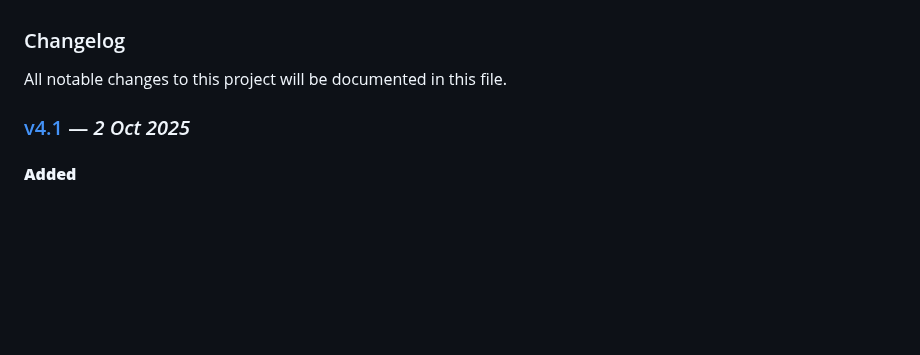
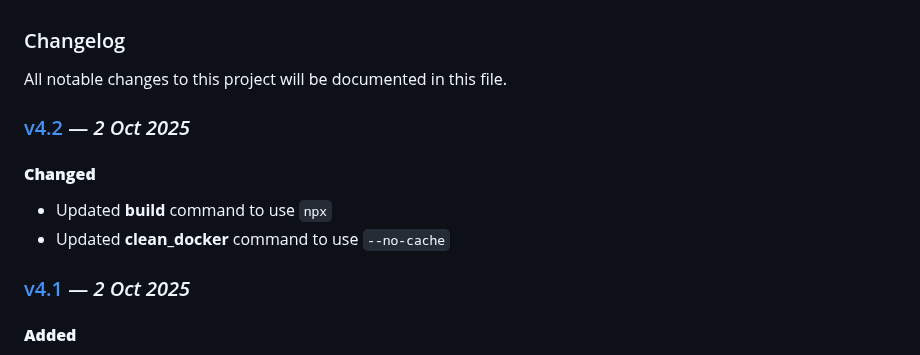
Before and after one commit to zanemyers/Flybox, a Markdown page: docs/CHANGELOG.md, the part around the change. GitHub-like rendering; blank space fills up the shorter version.

Commit message:
update changelog

```diff
--- a/docs/CHANGELOG.md
+++ b/docs/CHANGELOG.md
@@ -1,6 +1,12 @@
 ### Changelog
 
 All notable changes to this project will be documented in this file.
+
+### [v4.2](https://github.com/zanemyers/RescueRiver/compare/v4.1..v4.2) — _2 Oct 2025_
+
+#### **Changed**
+- Updated **build** command to use `npx`
+- Updated **clean_docker** command to use `--no-cache`
 
 ### [v4.1](https://github.com/zanemyers/RescueRiver/compare/v4.0..v4.1) — _2 Oct 2025_
 
```
